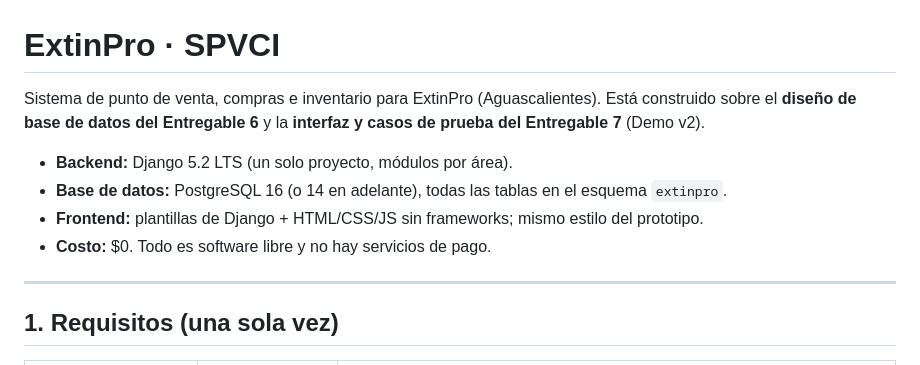
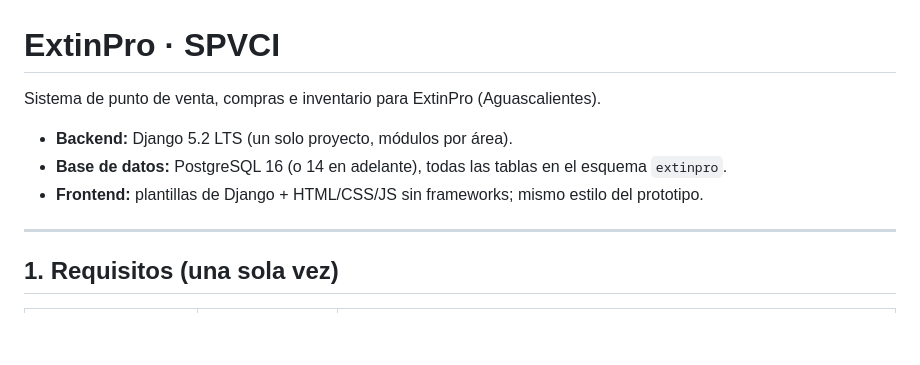
Before and after one commit to THE3US/ExtinPRO, a Markdown page: README.md, the part around the change. Rendered like a GitHub page; blank space fills up the shorter version.

Commit message:
Actualizar README.md

```diff
--- a/README.md
+++ b/README.md
@@ -1,12 +1,10 @@
 # ExtinPro · SPVCI
 
 Sistema de punto de venta, compras e inventario para ExtinPro (Aguascalientes).
-Está construido sobre el **diseño de base de datos del Entregable 6** y la **interfaz y casos de prueba del Entregable 7** (Demo v2).
 
 - **Backend:** Django 5.2 LTS (un solo proyecto, módulos por área).
 - **Base de datos:** PostgreSQL 16 (o 14 en adelante), todas las tablas en el esquema `extinpro`.
 - **Frontend:** plantillas de Django + HTML/CSS/JS sin frameworks; mismo estilo del prototipo.
-- **Costo:** $0. Todo es software libre y no hay servicios de pago.
 
 ---
 
```
